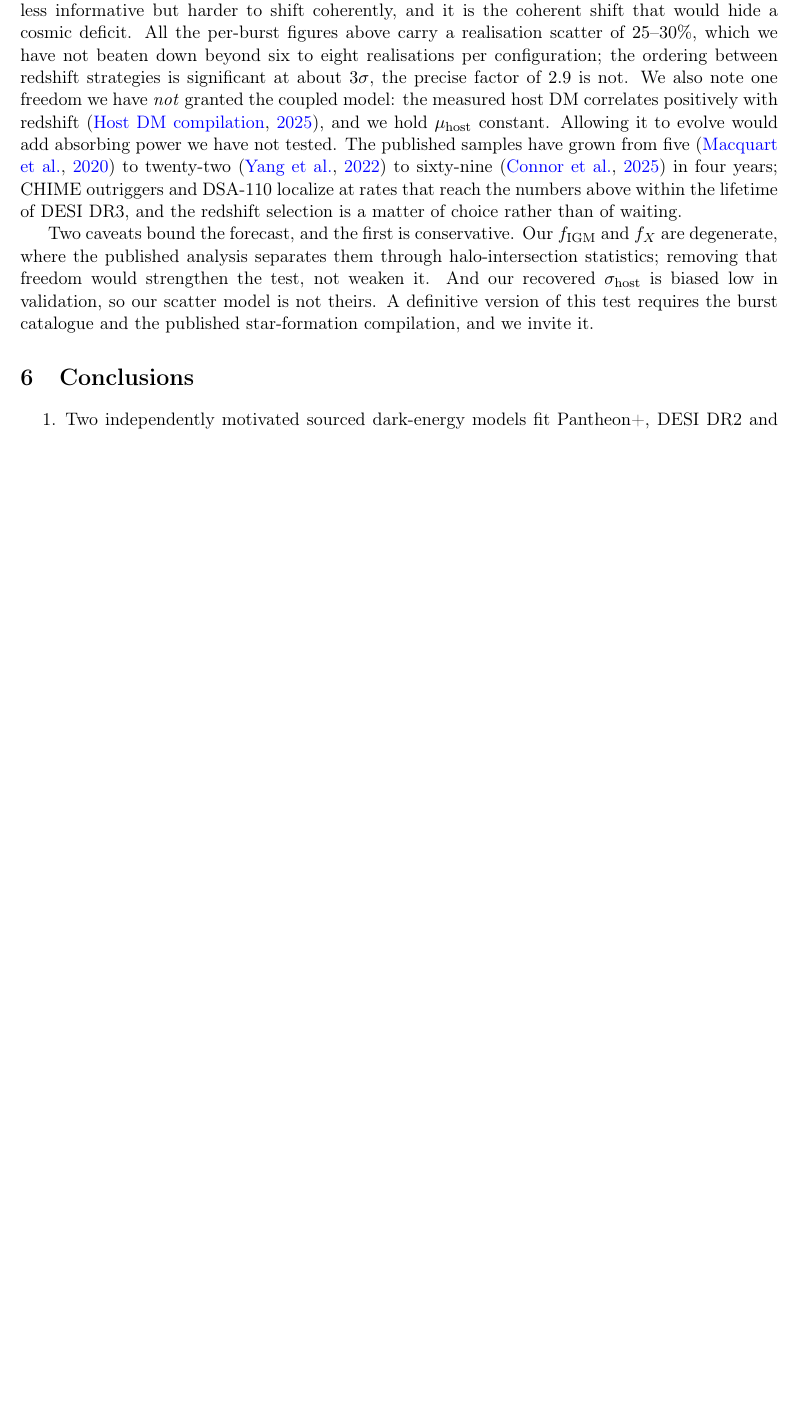
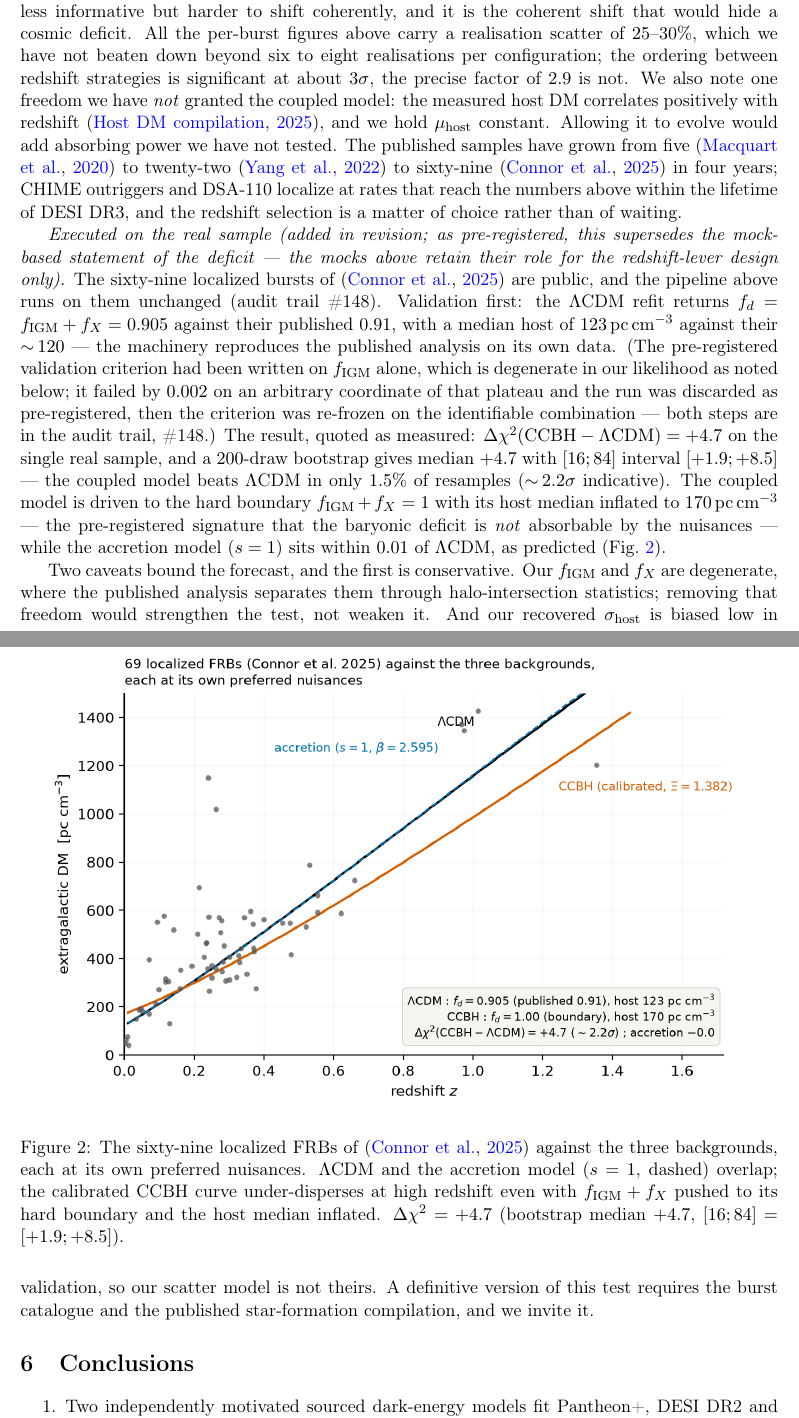
Before and after one commit to Dantenos/cosmologie-modele-lantenois, a LaTeX paper (papiers/papierC_comparaison.tex): part of page 6 of 7 before the commit and two parts of pages 6 and 7 of 8 after it, the two joined at a grey line, cut so that both start at the same text, the shorter picture padded with empty space. Compiled offline with pdfLaTeX.

Commit message:
E3 bootstrappée (médiane +4,67, CCBH gagnant dans 1,5 % des tirages) et substituée au papier C (8 p.)
Le paragraphe « Executed on the real sample » + fig_frb_reelles.png dans le papier C, avec la
mention explicite du changement (spec mère) : les mocks gardent le rôle de design du levier.
ETUDE_E3_v1.md addendum, MANQUEMENTS #149, pagination C 7->8 propagée (perime 0).

Co-Authored-By: Claude Fable 5 <noreply@anthropic.com>
Claude-Session: https://claude.ai/code/session_01BKFaaeRCJFsUKytP4H5Uc3

```diff
--- a/papiers/papierC_comparaison.tex
+++ b/papiers/papierC_comparaison.tex
@@ -326,6 +326,36 @@ Allowing it to evolve would add absorbing power we have not tested. The publishe
 localize at rates that reach the numbers above within the lifetime of DESI~DR3, and the redshift
 selection is a matter of choice rather than of waiting.
 
+\emph{Executed on the real sample (added in revision; as pre-registered, this supersedes the
+mock-based statement of the deficit --- the mocks above retain their role for the redshift-lever
+design only).} The sixty-nine localized bursts of \citep{Connor2025} are public, and the pipeline
+above runs on them unchanged (audit trail \#148). Validation first: the $\Lambda$CDM refit
+returns $f_d = f_{\rm IGM} + f_X = 0.905$ against their published $0.91$, with a median host of
+$123\,\mathrm{pc\,cm^{-3}}$ against their $\sim\!120$ --- the machinery reproduces the published
+analysis on its own data. (The pre-registered validation criterion had been written on
+$f_{\rm IGM}$ alone, which is degenerate in our likelihood as noted below; it failed by $0.002$
+on an arbitrary coordinate of that plateau and the run was discarded as pre-registered, then the
+criterion was re-frozen on the identifiable combination --- both steps are in the audit trail,
+\#148.) The result, quoted as measured: $\Delta\chi^2(\mathrm{CCBH}-\Lambda\mathrm{CDM}) = +4.7$
+on the single real sample, and a $200$-draw bootstrap gives median $+4.7$ with $[16;84]$ interval
+$[+1.9;+8.5]$ --- the coupled model beats $\Lambda$CDM in only $1.5\%$ of resamples
+($\sim\!2.2\sigma$ indicative). The coupled model is driven to the hard boundary
+$f_{\rm IGM}+f_X = 1$ with its host median inflated to $170\,\mathrm{pc\,cm^{-3}}$ --- the
+pre-registered signature that the baryonic deficit is \emph{not} absorbable by the nuisances ---
+while the accretion model ($s=1$) sits within $0.01$ of $\Lambda$CDM, as predicted
+(Fig.~\ref{fig:frbreal}).
+
+\begin{figure}[t]
+\centering
+\includegraphics[width=0.95\linewidth]{fig_frb_reelles.png}
+\caption{The sixty-nine localized FRBs of \citep{Connor2025} against the three backgrounds, each
+at its own preferred nuisances. $\Lambda$CDM and the accretion model ($s=1$, dashed) overlap;
+the calibrated CCBH curve under-disperses at high redshift even with $f_{\rm IGM}+f_X$ pushed to
+its hard boundary and the host median inflated. $\Delta\chi^2 = +4.7$ (bootstrap median $+4.7$,
+$[16;84] = [+1.9;+8.5]$).}
+\label{fig:frbreal}
+\end{figure}
+
 Two caveats bound the forecast, and the first is conservative. Our $f_{\rm IGM}$ and $f_X$ are
 degenerate, where the published analysis separates them through halo-intersection statistics;
 removing that freedom would strengthen the test, not weaken it. And our recovered
```
Also changed, not shown: CLAUDE.md (+1 -1 lines), registres/ETUDE_E3_v1.md (+9 -0 lines), registres/MANQUEMENTS.md (+11 -0 lines), README.md, papiers/papierC_comparaison.pdf, 3 other files.
